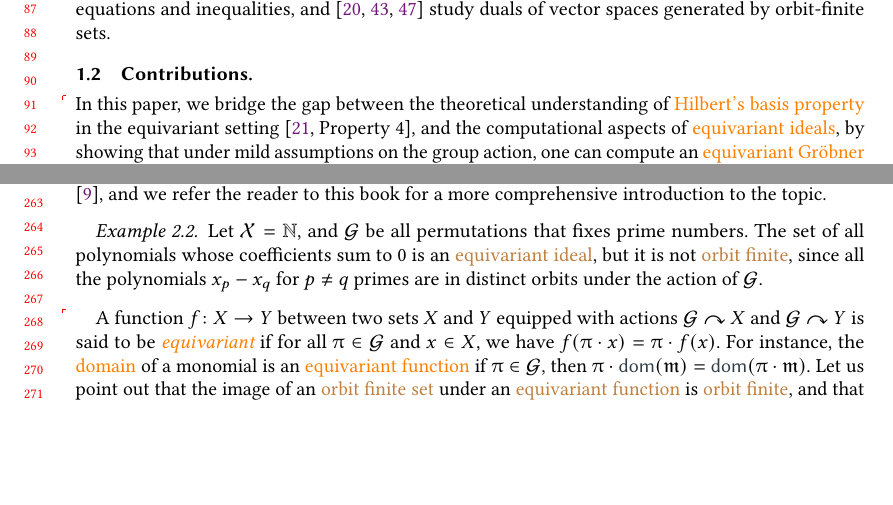
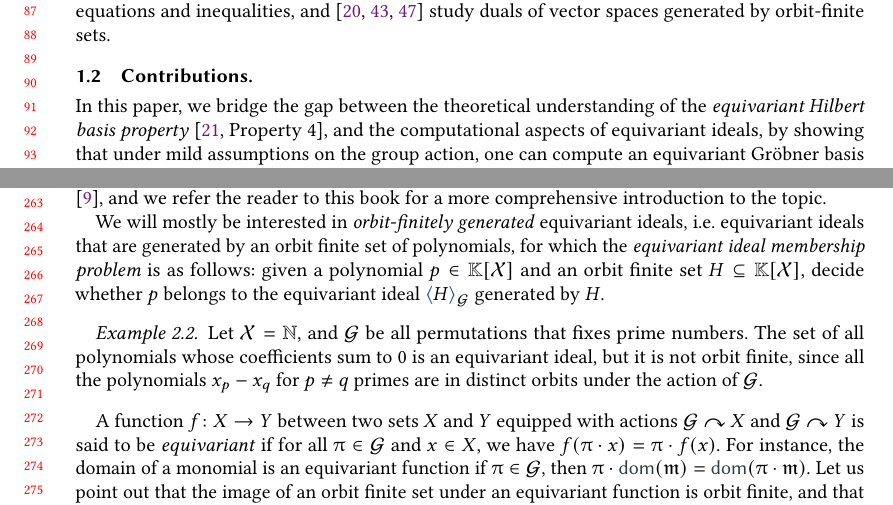
Before and after one commit to AliaumeL/AtomicHilbert, a LaTeX paper (atomic.asmart.tex, which reads src/intro.tex, src/preliminaries.tex): two parts of pages 2 and 6 of 26 before the commit and two parts of pages 2 and 6 of 27 after it, joined at a grey line, cut so that both start at the same text, the shorter picture padded with empty space. Compiled offline with pdfLaTeX; a LaTeX package or settings file that is missing is left out.

Commit message:
new: push push

```diff
--- a/atomic.asmart.tex
+++ b/atomic.asmart.tex
@@ -31,7 +31,6 @@
 \acmMonth{8}
 
 
-\usepackage{todonotes}
 
 % babel for language settings
 \usepackage[english]{babel}
@@ -63,7 +62,7 @@
 \usepackage{hyperref}
 \usepackage[capitalise,noabbrev,nameinlink]{cleveref}
 \Crefname{assumption}{Assumption}{Assumptions}
-\usepackage[composition,hyperref,xcolor,cleveref]{knowledge}
+\usepackage[electronic,hyperref,xcolor,cleveref]{knowledge}
 \knowledgeconfigure{notion}
 
 % Tables
--- a/src/intro.tex
+++ b/src/intro.tex
@@ -91,8 +91,8 @@ of vector spaces generated by orbit-finite sets.
 
 \subsection{Contributions.}
 \AP In this paper, we bridge the gap between the
-theoretical understanding of \kl{Hilbert's basis property} in the equivariant
-setting \cite[Property 4]{GHOLAS24}, and the computational aspects of \kl{equivariant
+theoretical understanding of the \intro{equivariant Hilbert basis property}
+ \cite[Property 4]{GHOLAS24}, and the computational aspects of \kl{equivariant
 ideals}, by showing that under mild assumptions on the group action, one can
 compute an \kl{equivariant Gröbner basis} of an \kl{equivariant ideal}, hence,
 that one can decide the \kl{equivariant ideal membership problem}. In order to
--- a/src/preliminaries.tex
+++ b/src/preliminaries.tex
@@ -174,6 +174,16 @@ of \kl{equivariance} and \kl{orbit finite sets} from a computational
 perspective are discussed in \cite{BOJAN16inf}, and we refer the reader to this
 book for a more comprehensive introduction to the topic.
 
+\AP We will mostly be interested in \intro{orbit-finitely generated}
+\kl{equivariant ideals}, i.e.\ \kl{equivariant ideals} that are generated by an
+\kl{orbit finite set} of polynomials, for which the \intro{equivariant ideal
+membership problem} is as follows: given a polynomial $p \in
+\poly{\K}{\Indets}$ and an \kl{orbit finite set} $H \subseteq
+\poly{\K}{\Indets}$, decide whether $p$ belongs to the \kl{equivariant ideal}
+$\intro*\EqIdlGen{H}$ generated by $H$.
+
+
+
 \begin{example}
   \label{ex:orbit-finite}
   Let $\Indets = \N$, and $\group$ be all permutations
```
Also changed, not shown: atomic.md (+1 -1 lines), src/applications.tex (+2 -2 lines), src/undecidability.tex (+1 -1 lines), atomic.asmart.tex (4 more changed lines), 1 other file.
